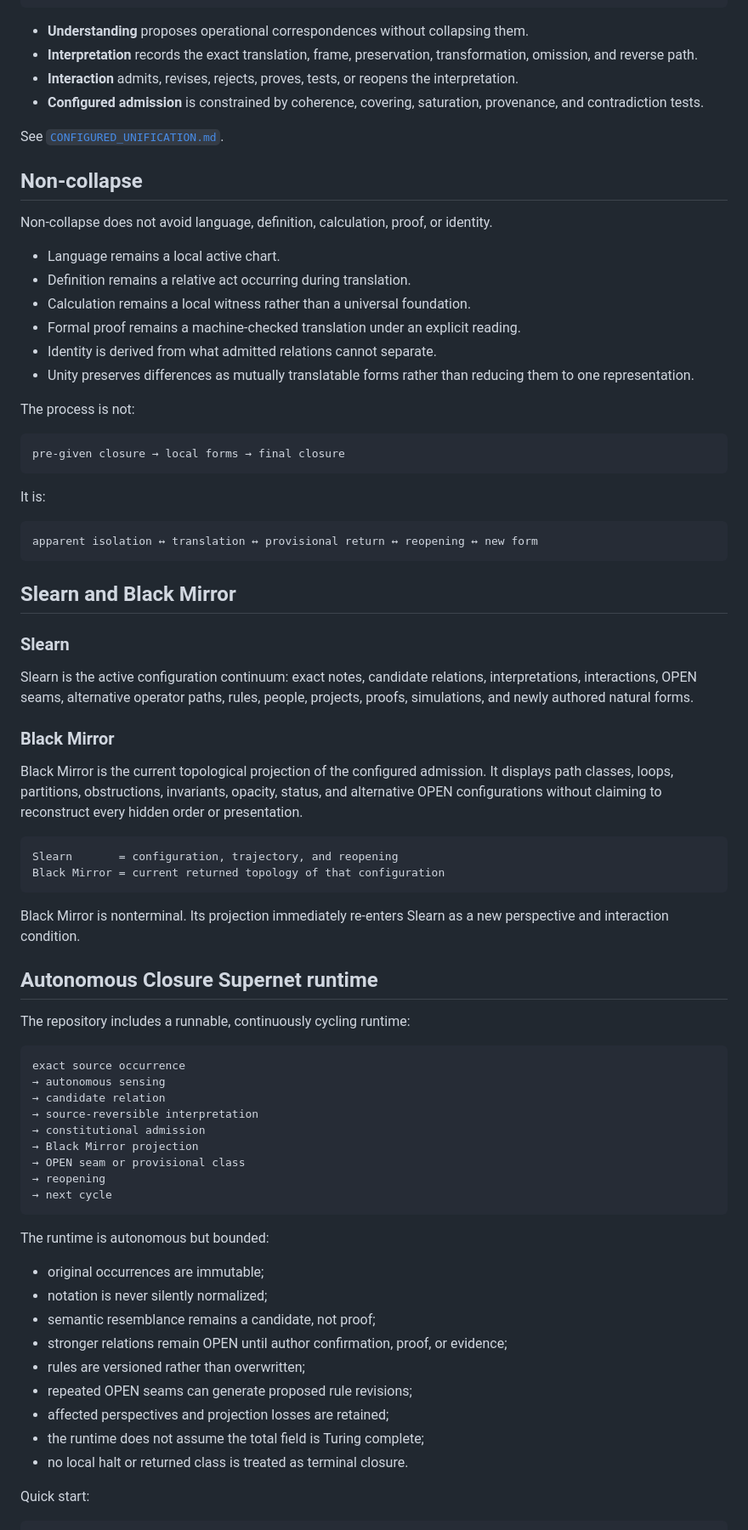
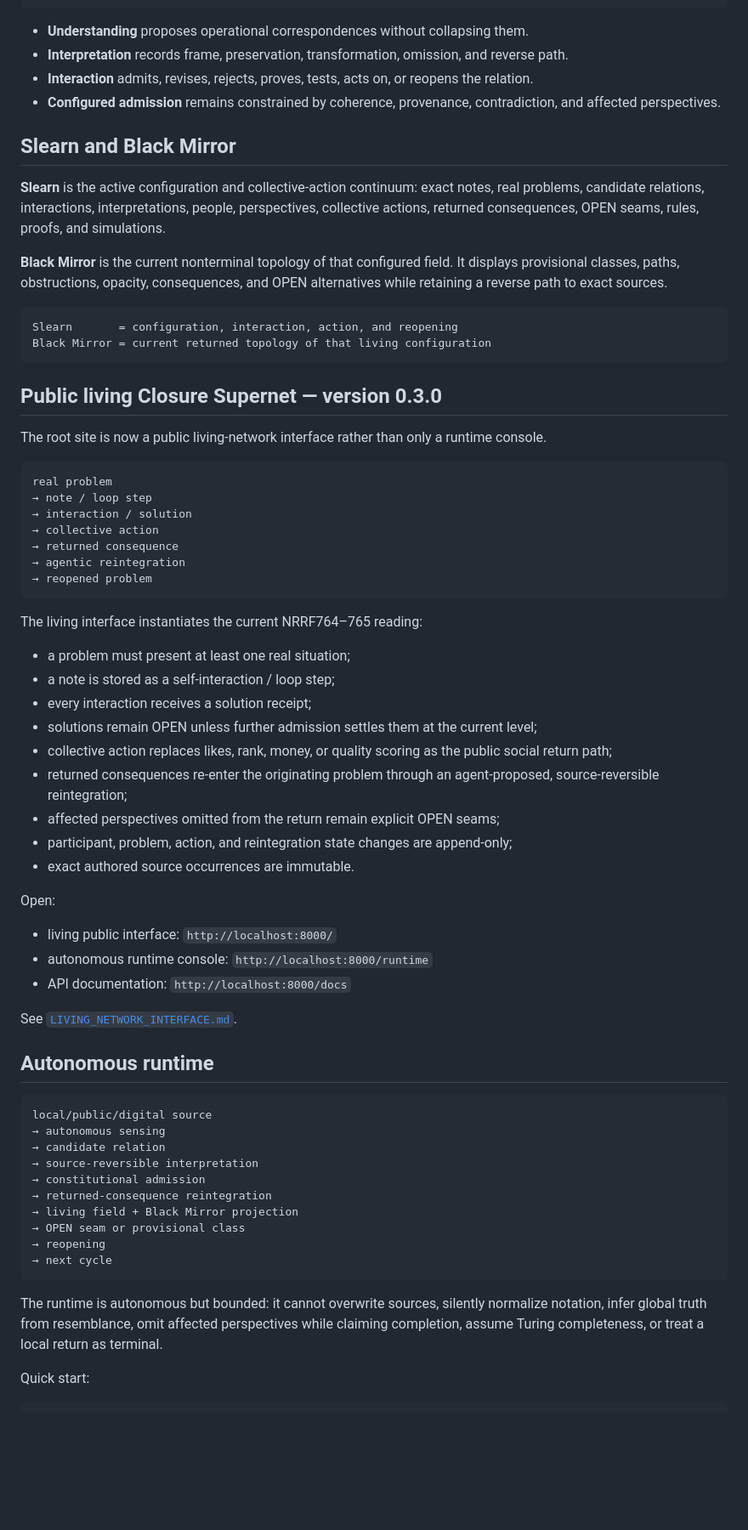
Before and after one commit to scarryhott/uniface, a Markdown page: README.md, the part around one of its changes. Shown at 85% size. Drawn GitHub-style; blank space fills up the shorter version.

Commit message:
Center README on the living public network

````diff
--- a/README.md
+++ b/README.md
@@ -57,79 +52,71 @@ exact source forms
 ```
 
 - **Understanding** proposes operational correspondences without collapsing them.
-- **Interpretation** records the exact translation, frame, preservation, transformation, omission, and reverse path.
-- **Interaction** admits, revises, rejects, proves, tests, or reopens the interpretation.
-- **Configured admission** is constrained by coherence, covering, saturation, provenance, and contradiction tests.
-
-See [`CONFIGURED_UNIFICATION.md`](CONFIGURED_UNIFICATION.md).
-
-## Non-collapse
-
-Non-collapse does not avoid language, definition, calculation, proof, or identity.
-
-- Language remains a local active chart.
-- Definition remains a relative act occurring during translation.
-- Calculation remains a local witness rather than a universal foundation.
-- Formal proof remains a machine-checked translation under an explicit reading.
-- Identity is derived from what admitted relations cannot separate.
-- Unity preserves differences as mutually translatable forms rather than reducing them to one representation.
-
-The process is not:
-
-```text
-pre-given closure → local forms → final closure
-```
-
-It is:
-
-```text
-apparent isolation ↔ translation ↔ provisional return ↔ reopening ↔ new form
-```
+- **Interpretation** records frame, preservation, transformation, omission, and reverse path.
+- **Interaction** admits, revises, rejects, proves, tests, acts on, or reopens the relation.
+- **Configured admission** remains constrained by coherence, provenance, contradiction, and affected perspectives.
 
 ## Slearn and Black Mirror
 
-### Slearn
+**Slearn** is the active configuration and collective-action continuum: exact notes, real problems, candidate relations, interactions, interpretations, people, perspectives, collective actions, returned consequences, OPEN seams, rules, proofs, and simulations.
 
-Slearn is the active configuration continuum: exact notes, candidate relations, interpretations, interactions, OPEN seams, alternative operator paths, rules, people, projects, proofs, simulations, and newly authored natural forms.
-
-### Black Mirror
-
-Black Mirror is the current topological projection of the configured admission. It displays path classes, loops, partitions, obstructions, invariants, opacity, status, and alternative OPEN configurations without claiming to reconstruct every hidden order or presentation.
+**Black Mirror** is the current nonterminal topology of that configured field. It displays provisional classes, paths, obstructions, opacity, consequences, and OPEN alternatives while retaining a reverse path to exact sources.
 
 ```text
-Slearn       = configuration, trajectory, and reopening
-Black Mirror = current returned topology of that configuration
+Slearn       = configuration, interaction, action, and reopening
+Black Mirror = current returned topology of that living configuration
 ```
 
-Black Mirror is nonterminal. Its projection immediately re-enters Slearn as a new perspective and interaction condition.
+## Public living Closure Supernet — version 0.3.0
 
-## Autonomous Closure Supernet runtime
-
-The repository includes a runnable, continuously cycling runtime:
+The root site is now a public living-network interface rather than only a runtime console.
 
 ```text
-exact source occurrence
+real problem
+→ note / loop step
+→ interaction / solution
+→ collective action
+→ returned consequence
+→ agentic reintegration
+→ reopened problem
+```
+
+The living interface instantiates the current NRRF764–765 reading:
+
+- a problem must present at least one real situation;
+- a note is stored as a self-interaction / loop step;
+- every interaction receives a solution receipt;
+- solutions remain OPEN unless further admission settles them at the current level;
+- collective action replaces likes, rank, money, or quality scoring as the public social return path;
+- returned consequences re-enter the originating problem through an agent-proposed, source-reversible reintegration;
+- affected perspectives omitted from the return remain explicit OPEN seams;
+- participant, problem, action, and reintegration state changes are append-only;
+- exact authored source occurrences are immutable.
+
+Open:
+
+- living public interface: `http://localhost:8000/`
+- autonomous runtime console: `http://localhost:8000/runtime`
+- API documentation: `http://localhost:8000/docs`
+
+See [`LIVING_NETWORK_INTERFACE.md`](LIVING_NETWORK_INTERFACE.md).
+
+## Autonomous runtime
+
+```text
+local/public/digital source
 → autonomous sensing
 → candidate relation
 → source-reversible interpretation
 → constitutional admission
-→ Black Mirror projection
+→ returned-consequence reintegration
+→ living field + Black Mirror projection
 → OPEN seam or provisional class
 → reopening
 → next cycle
 ```
 
-The runtime is autonomous but bounded:
-
-- original occurrences are immutable;
-- notation is never silently normalized;
-- semantic resemblance remains a candidate, not proof;
-- stronger relations remain OPEN until author confirmation, proof, or evidence;
-- rules are versioned rather than overwritten;
-- repeated OPEN seams can generate proposed rule revisions;
-- affected perspectives and projection losses are retained;
-- the runtime does not assume the total field is Turing complete;
-- no local halt or returned class is treated as terminal closure.
+The runtime is autonomous but bounded: it cannot overwrite sources, silently normalize notation, infer global truth from resemblance, omit affected perspectives while claiming completion, assume Turing completeness, or treat a local return as terminal.
 
 Quick start:
 
````
Also changed, not shown: other parts of README.md (+21 -67 lines).
